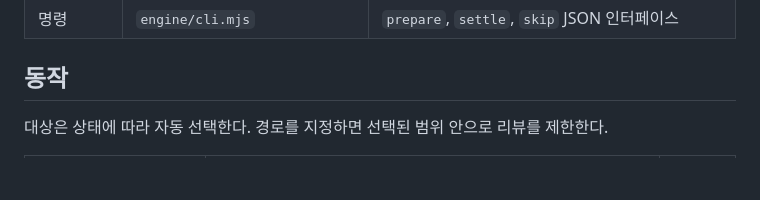
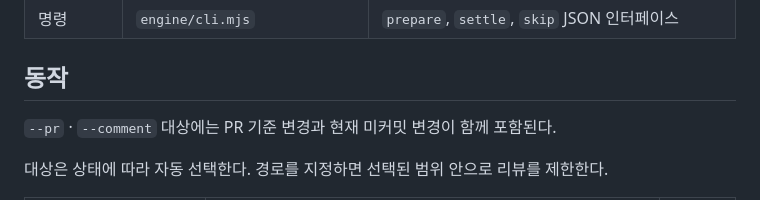
Before and after one commit to sseonmo/team-claude-kit, a Markdown page: plugins/team-code-review/README.md, the part around the change. GitHub-like rendering; blank space fills up the shorter version.

```diff
--- a/plugins/team-code-review/README.md
+++ b/plugins/team-code-review/README.md
@@ -20,6 +20,8 @@ Node.js 20 이상과 Git이 필요하다. Claude Code Workflow 기능으로 리
 | 명령 | `engine/cli.mjs` | `prepare`, `settle`, `skip` JSON 인터페이스 |
 
 ## 동작
+
+`--pr` · `--comment` 대상에는 PR 기준 변경과 현재 미커밋 변경이 함께 포함된다.
 
 대상은 상태에 따라 자동 선택한다. 경로를 지정하면 선택된 범위 안으로 리뷰를 제한한다.
 
```
Also changed, not shown: docs/plans/2026-10-19-team-code-review.md (+11 -0 lines).
